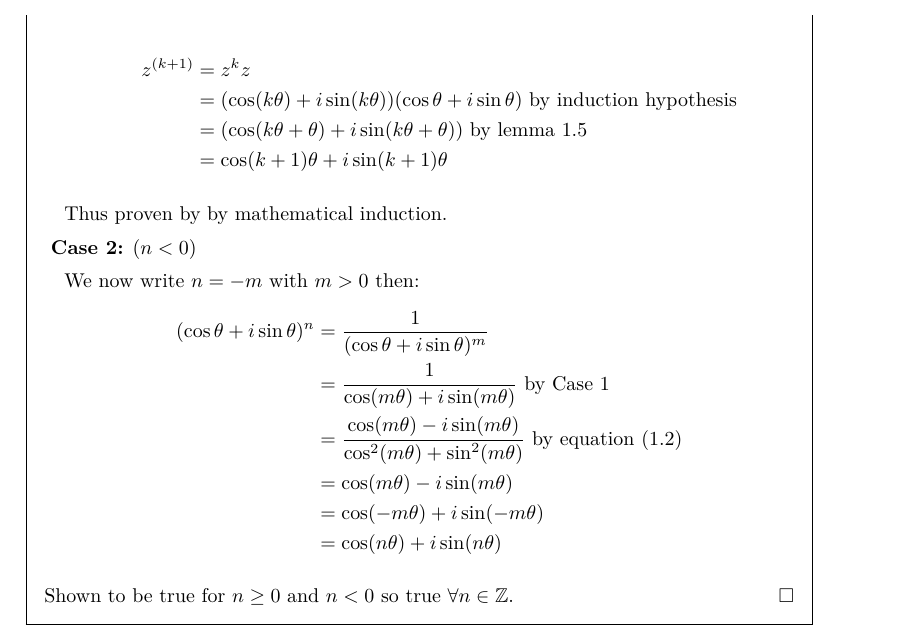
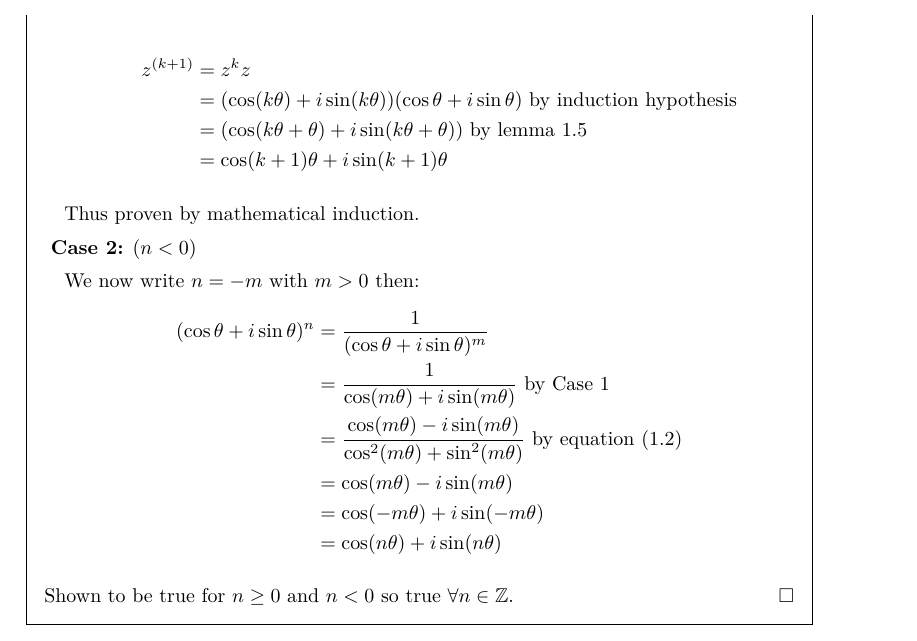
Before and after one commit to ras257/cam-notes, a LaTeX thesis (IA/michaelmas/VectorsAndMatrices/main.tex, which reads preamble.tex): part of page 9 of 65, cut so that both start at the same text. Compiled offline with pdfLaTeX.

Commit message:
Removed repeated word in induction command

```diff
--- a/preamble.tex
+++ b/preamble.tex
@@ -220,7 +220,7 @@
   \ifstrempty{#4}{\par\noindent\nopagebreak}{\begin{indentenvironment}#4\end{indentenvironment}}
   \textbf{RTP} true for #5:
   \begin{indentenvironment}#6\end{indentenvironment}
-  Thus proven by by mathematical induction.
+  Thus proven by mathematical induction.
 }
 
 \newcommand{\nonexaminable}{
```
